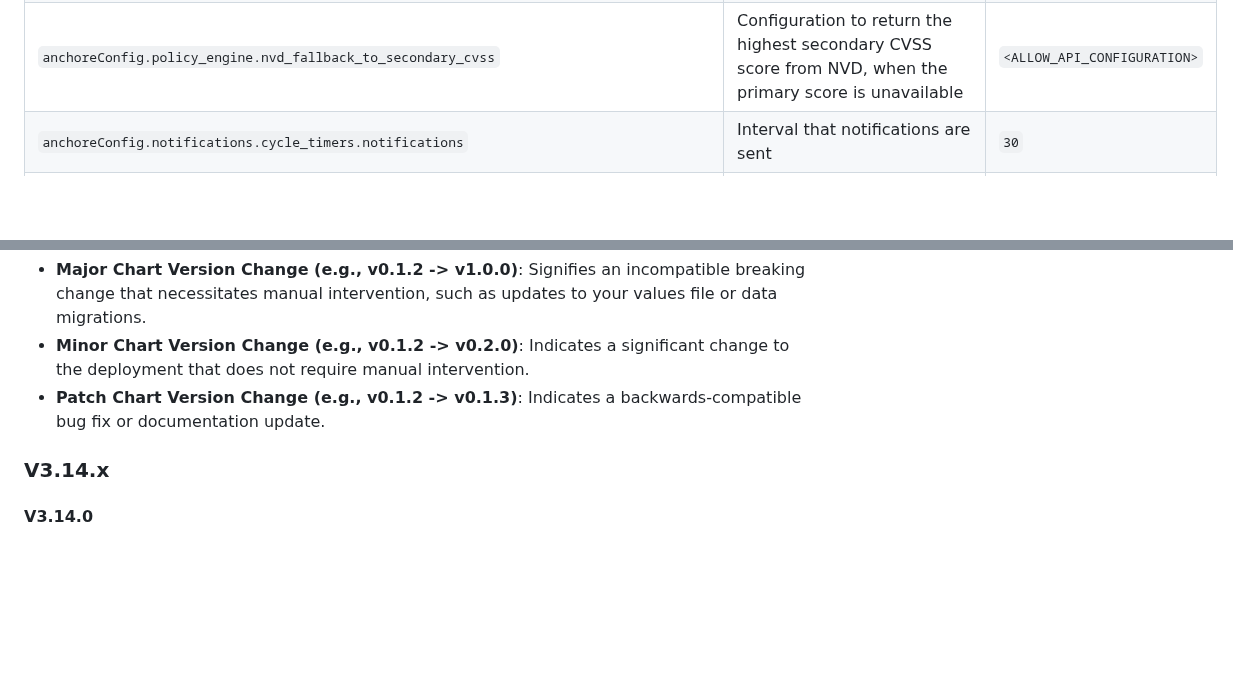
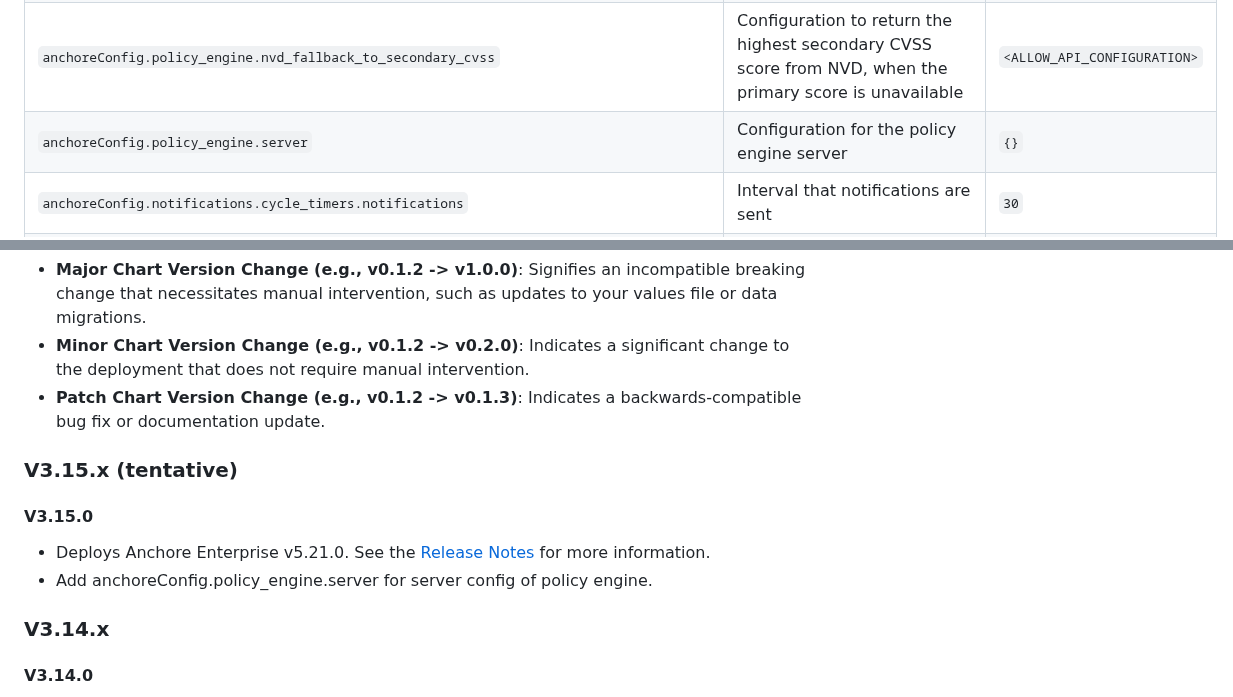
Before and after one commit to anchore/anchore-charts, a Markdown page: stable/enterprise/README.md, 2 parts joined by grey strips. GitHub-like rendering; blank space fills up the shorter version.

Commit message:
enterprise: bumping version
Signed-off-by: Hung Nguyen <me@hnguy.com>

```diff
--- a/stable/enterprise/README.md
+++ b/stable/enterprise/README.md
@@ -823,6 +823,7 @@ To restore your deployment to using your previous driver configurations:
 | `anchoreConfig.policy_engine.vulnerabilities.matching.exclude.package_types`            | List of package types to exclude from matching                                                                                   | `nil`                       |
 | `anchoreConfig.policy_engine.enable_user_base_image`                                    | Enables usage of Well Known Annotation to identify base image for use in ancestry calculations                                   | `true`                      |
 | `anchoreConfig.policy_engine.nvd_fallback_to_secondary_cvss`                            | Configuration to return the highest secondary CVSS score from NVD, when the primary score is unavailable                         | `<ALLOW_API_CONFIGURATION>` |
+| `anchoreConfig.policy_engine.server`                                                    | Configuration for the policy engine server                                                                                       | `{}`                        |
 | `anchoreConfig.notifications.cycle_timers.notifications`                                | Interval that notifications are sent                                                                                             | `30`                        |
 | `anchoreConfig.notifications.ui_url`                                                    | Set the UI URL that is included in the notification, defaults to the Enterprise UI service name                                  | `""`                        |
 | `anchoreConfig.reports.enable_graphiql`                                                 | Enable GraphiQL, a GUI for editing and testing GraphQL queries and mutations                                                     | `true`                      |
@@ -1245,6 +1246,12 @@ For the latest updates and features in Anchore Enterprise, see the official [Rel
 - **Minor Chart Version Change (e.g., v0.1.2 -> v0.2.0)**: Indicates a significant change to the deployment that does not require manual intervention.
 - **Patch Chart Version Change (e.g., v0.1.2 -> v0.1.3)**: Indicates a backwards-compatible bug fix or documentation update.
 
+### V3.15.x (tentative)
+
+  #### V3.15.0
+  - Deploys Anchore Enterprise v5.21.0. See the [Release Notes](https://docs.anchore.com/current/docs/releasenotes/5210/) for more information.
+  - Add anchoreConfig.policy_engine.server for server config of policy engine.
+
 ### V3.14.x
 
 #### V3.14.0
```
